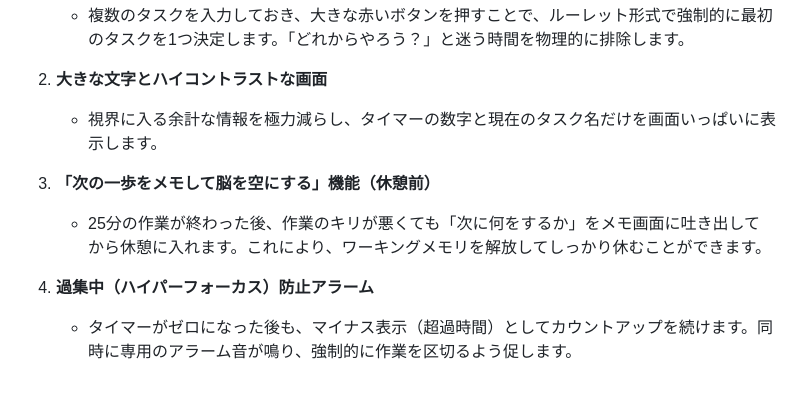
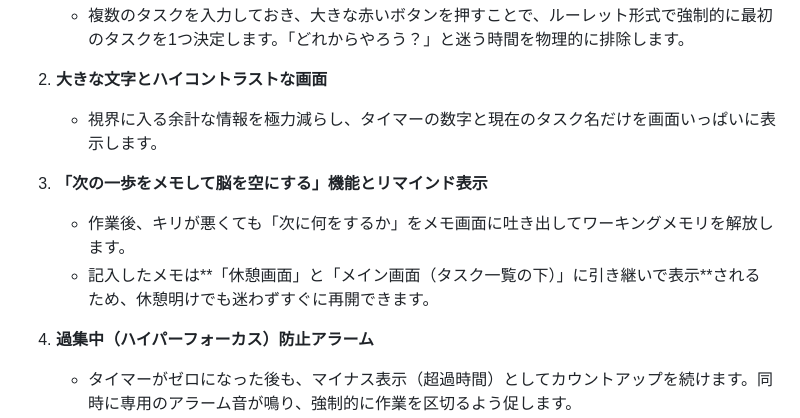
Before and after one commit to tagkaz/adhd-timer, a Markdown page: README.md, the part around the change. GitHub-like rendering; blank space fills up the shorter version.

Commit message:
docs: READMEに「メモの画面表示機能」の説明を追記

```diff
--- a/README.md
+++ b/README.md
@@ -16,8 +16,9 @@
 2. **大きな文字とハイコントラストな画面**
    - 視界に入る余計な情報を極力減らし、タイマーの数字と現在のタスク名だけを画面いっぱいに表示します。
 
-3. **「次の一歩をメモして脳を空にする」機能（休憩前）**
-   - 25分の作業が終わった後、作業のキリが悪くても「次に何をするか」をメモ画面に吐き出してから休憩に入れます。これにより、ワーキングメモリを解放してしっかり休むことができます。
+3. **「次の一歩をメモして脳を空にする」機能とリマインド表示**
+   - 作業後、キリが悪くても「次に何をするか」をメモ画面に吐き出してワーキングメモリを解放します。
+   - 記入したメモは**「休憩画面」と「メイン画面（タスク一覧の下）」に引き継いで表示**されるため、休憩明けでも迷わずすぐに再開できます。
 
 4. **過集中（ハイパーフォーカス）防止アラーム**
    - タイマーがゼロになった後も、マイナス表示（超過時間）としてカウントアップを続けます。同時に専用のアラーム音が鳴り、強制的に作業を区切るよう促します。
```
